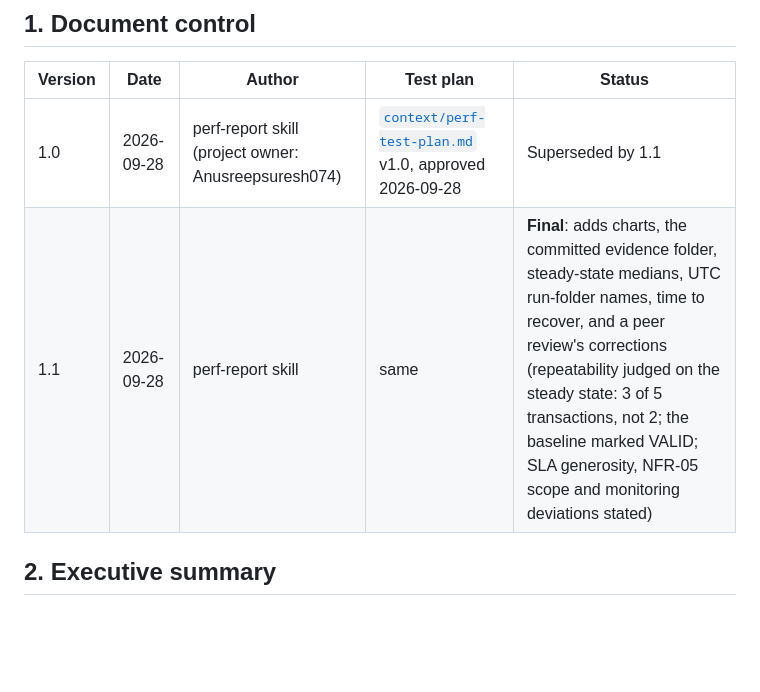
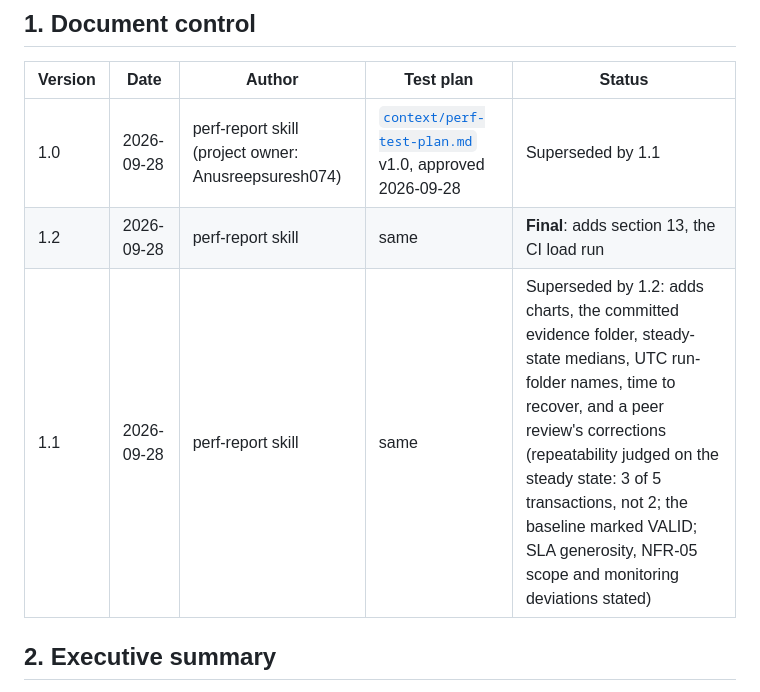
Before and after one commit to Anusreepsuresh074/ecommerce-performance-testing, a Markdown page: docs/test-summary-report.md, the part around one of its changes. GitHub-like rendering; blank space fills up the shorter version.

```diff
--- a/docs/test-summary-report.md
+++ b/docs/test-summary-report.md
@@ -5,7 +5,8 @@
 | Version | Date | Author | Test plan | Status |
 |---|---|---|---|---|
 | 1.0 | 2026-09-28 | perf-report skill (project owner: Anusreepsuresh074) | [`context/perf-test-plan.md`](../context/perf-test-plan.md) v1.0, approved 2026-09-28 | Superseded by 1.1 |
-| 1.1 | 2026-09-28 | perf-report skill | same | **Final**: adds charts, the committed evidence folder, steady-state medians, UTC run-folder names, time to recover, and a peer review's corrections (repeatability judged on the steady state: 3 of 5 transactions, not 2; the baseline marked VALID; SLA generosity, NFR-05 scope and monitoring deviations stated) |
+| 1.2 | 2026-09-28 | perf-report skill | same | **Final**: adds section 13, the CI load run |
+| 1.1 | 2026-09-28 | perf-report skill | same | Superseded by 1.2: adds charts, the committed evidence folder, steady-state medians, UTC run-folder names, time to recover, and a peer review's corrections (repeatability judged on the steady state: 3 of 5 transactions, not 2; the baseline marked VALID; SLA generosity, NFR-05 scope and monitoring deviations stated) |
 
 ## 2. Executive summary
 
```
Also changed, not shown: other parts of docs/test-summary-report.md (+19 -0 lines), README.md (+2 -0 lines), docs/evidence/ci-20260928T180910Z-shopper-journey-load.md (added, +48 -0 lines).
